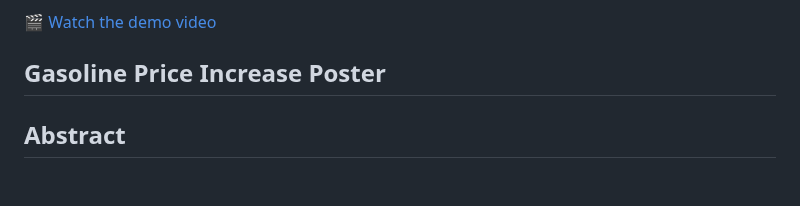
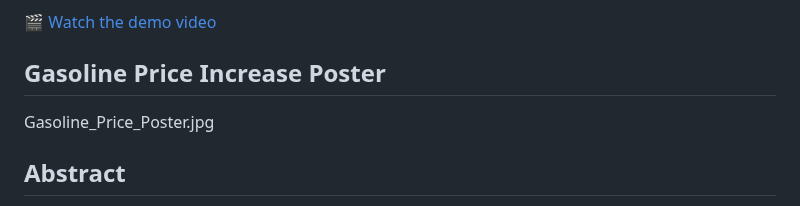
Before and after one commit to Mohawkins/Gas-Refinery-CS-668-Capstone-Project, a Markdown page: README.md, the part around the change. GitHub-like rendering; blank space fills up the shorter version.

```diff
--- a/README.md
+++ b/README.md
@@ -10,6 +10,7 @@ mh21492p@pace.edu
 
 ## Gasoline Price Increase Poster
 
+Gasoline_Price_Poster.jpg
 
 
 
```
